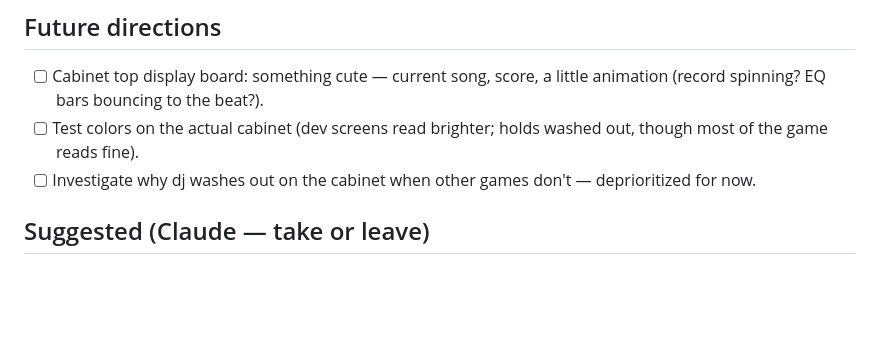
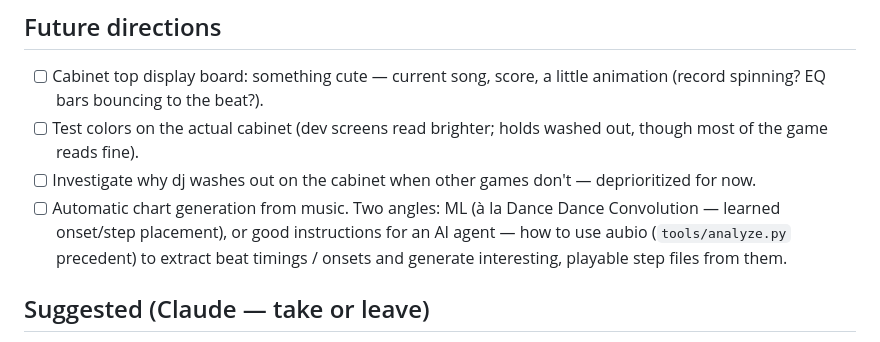
Before and after one commit to kpthill/rhythm-game, a Markdown page: docs/todos-dj.md, the part around the change. Drawn GitHub-style; blank space fills up the shorter version.

Commit message:
Add auto chart generation to DJ future directions
ML (Dance Dance Convolution-style) or agent-instructions-over-aubio approaches.

Co-Authored-By: Claude Fable 5 <noreply@anthropic.com>
Claude-Session: https://claude.ai/code/session_01MdMq4JvT96EobWTKDhbjbV

```diff
--- a/docs/todos-dj.md
+++ b/docs/todos-dj.md
@@ -147,6 +147,10 @@ This project doubles as a test case for semi-ambitious agent-driven development.
       out, though most of the game reads fine).
 - [ ] Investigate why dj washes out on the cabinet when other games don't —
       deprioritized for now.
+- [ ] Automatic chart generation from music. Two angles: ML (à la Dance Dance
+      Convolution — learned onset/step placement), or good instructions for an
+      AI agent — how to use aubio (`tools/analyze.py` precedent) to extract beat
+      timings / onsets and generate interesting, playable step files from them.
 
 ## Suggested (Claude — take or leave)
 
```
